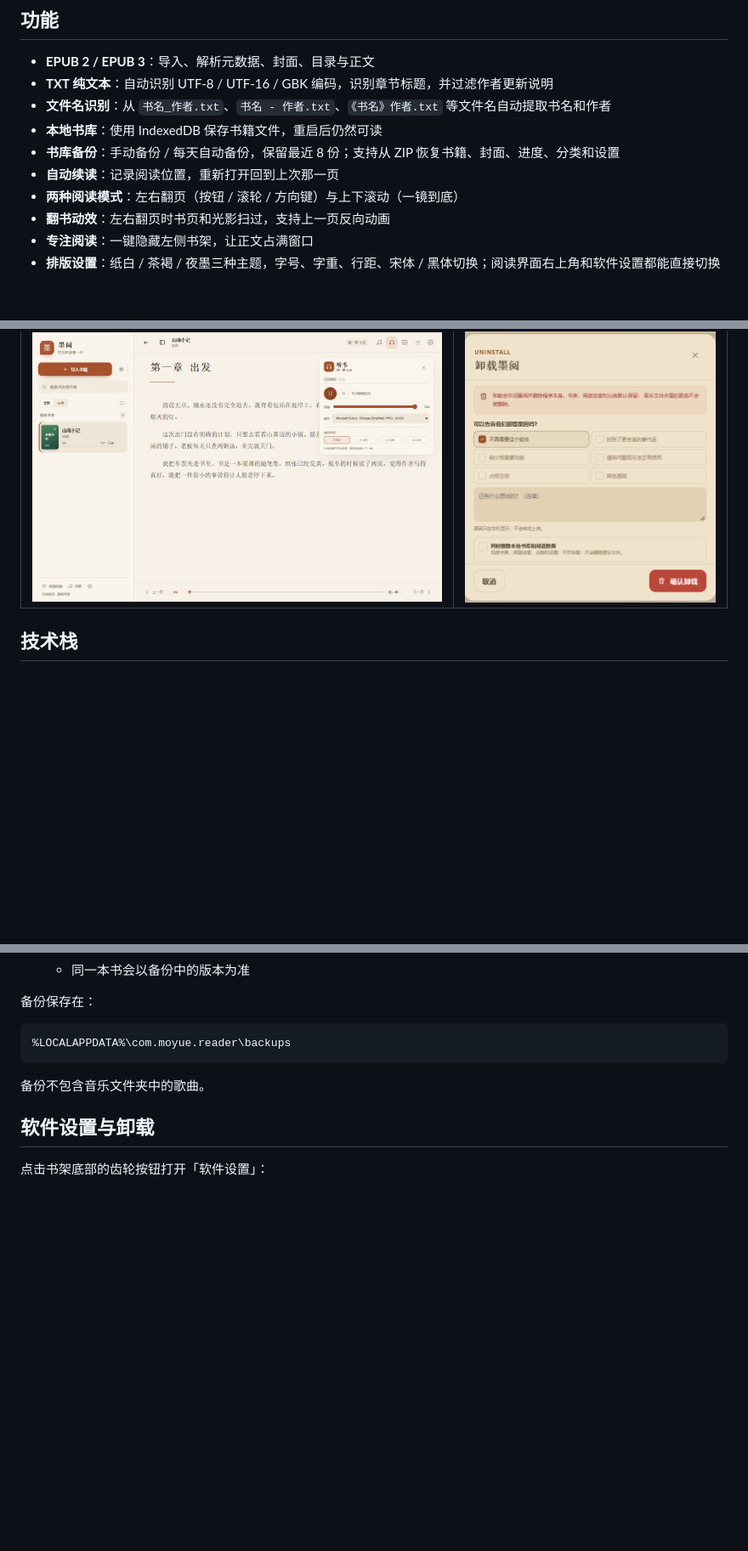
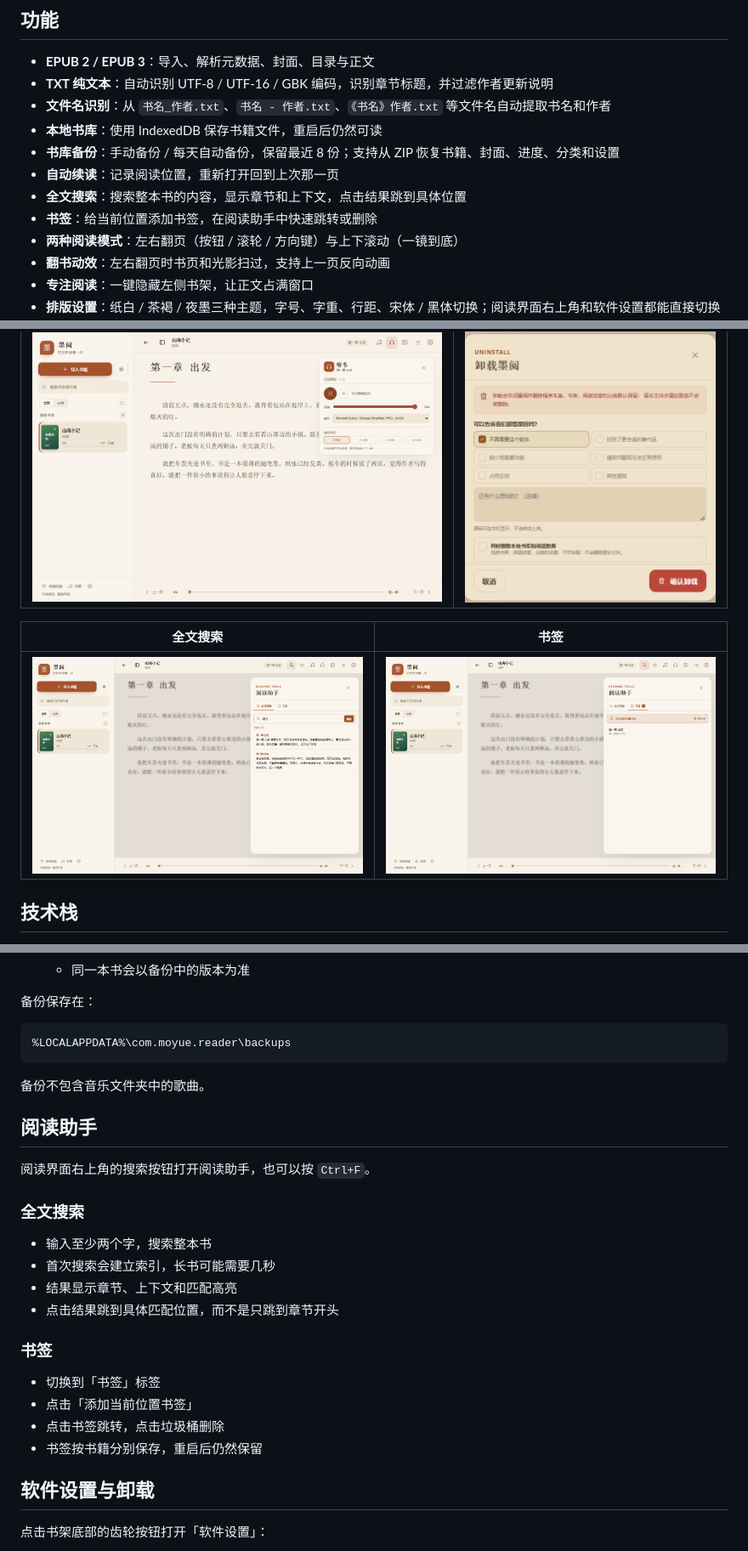
Before and after one commit to Langlijun666/moyue-reader, a Markdown page: README.md, 3 parts joined by grey strips. Shown at 85% size. Rendered like a GitHub page; pictures changed too: docs/bookmarks.png (added), docs/search.png (added); blank space fills up the shorter version.

Commit message:
Add full-text search and bookmarks

```diff
--- a/README.md
+++ b/README.md
@@ -22,6 +22,8 @@ Windows 10/11 安装包：[GitHub Releases](https://github.com/Langlijun666/moyu
 - **本地书库**：使用 IndexedDB 保存书籍文件，重启后仍然可读
 - **书库备份**：手动备份 / 每天自动备份，保留最近 8 份；支持从 ZIP 恢复书籍、封面、进度、分类和设置
 - **自动续读**：记录阅读位置，重新打开回到上次那一页
+- **全文搜索**：搜索整本书的内容，显示章节和上下文，点击结果跳到具体位置
+- **书签**：给当前位置添加书签，在阅读助手中快速跳转或删除
 - **两种阅读模式**：左右翻页（按钮 / 滚轮 / 方向键）与上下滚动（一镜到底）
 - **翻书动效**：左右翻页时书页和光影扫过，支持上一页反向动画
 - **专注阅读**：一键隐藏左侧书架，让正文占满窗口
@@ -63,6 +65,10 @@ Windows 10/11 安装包：[GitHub Releases](https://github.com/Langlijun666/moyu
 | 听书 | 卸载 |
 | --- | --- |
 | ![听书](docs/tts.png) | ![卸载](docs/uninstall.png) |
+
+| 全文搜索 | 书签 |
+| --- | --- |
+| ![全文搜索](docs/search.png) | ![书签](docs/bookmarks.png) |
 
 ## 技术栈
 
@@ -191,6 +197,24 @@ npm run tauri:build
 
 备份不包含音乐文件夹中的歌曲。
 
+## 阅读助手
+
+阅读界面右上角的搜索按钮打开阅读助手，也可以按 `Ctrl+F`。
+
+### 全文搜索
+
+- 输入至少两个字，搜索整本书
+- 首次搜索会建立索引，长书可能需要几秒
+- 结果显示章节、上下文和匹配高亮
+- 点击结果跳到具体匹配位置，而不是只跳到章节开头
+
+### 书签
+
+- 切换到「书签」标签
+- 点击「添加当前位置书签」
+- 点击书签跳转，点击垃圾桶删除
+- 书签按书籍分别保存，重启后仍然保留
+
 ## 软件设置与卸载
 
 点击书架底部的齿轮按钮打开「软件设置」：
```
Also changed, not shown: other parts of README.md (+2 -0 lines), CHANGELOG.md (+10 -0 lines), 13 other files.
